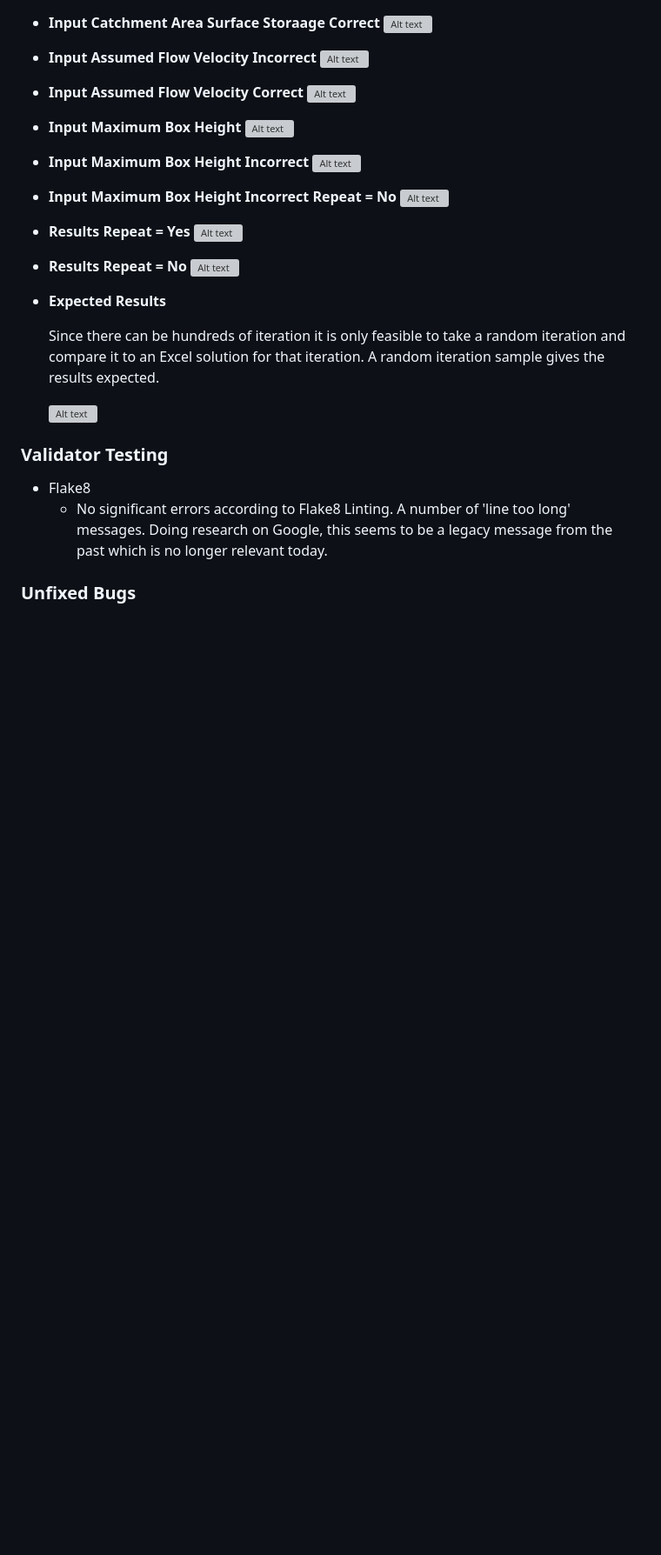
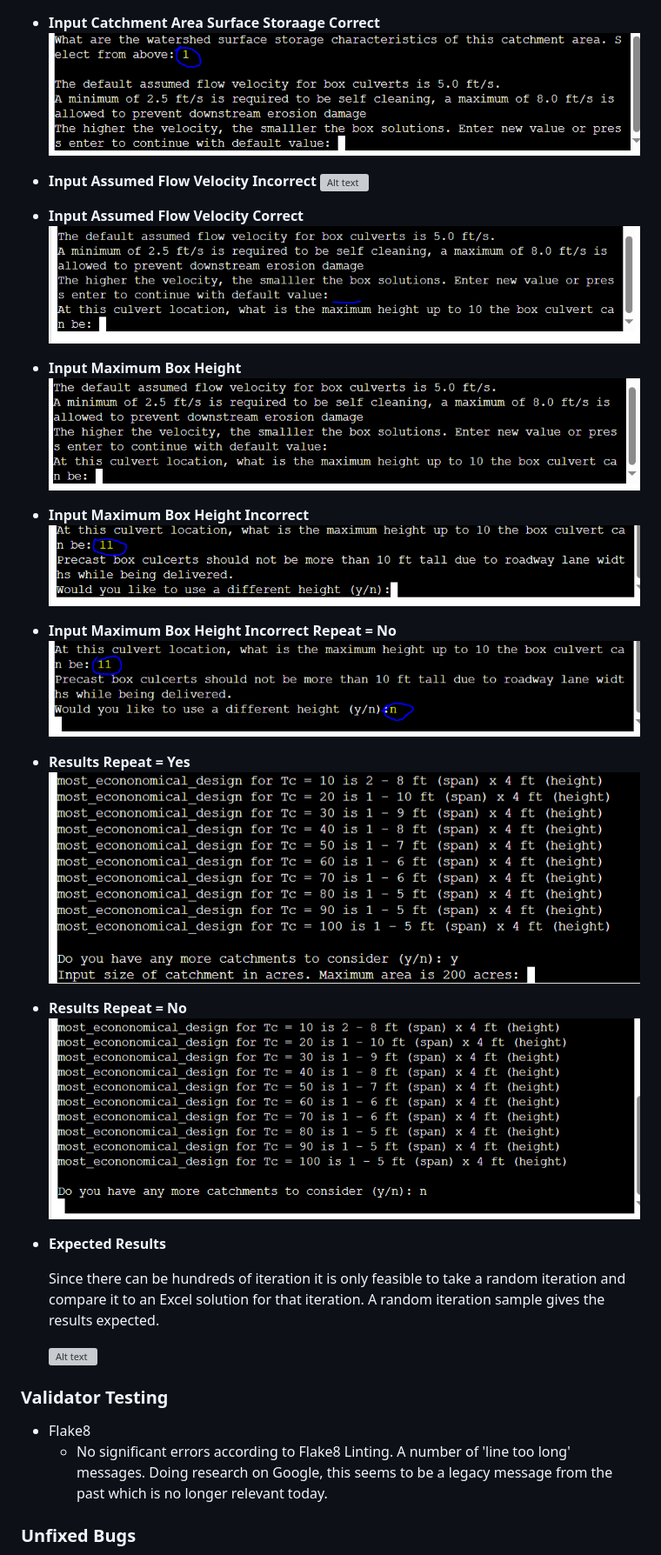
Before and after one commit to Pacman0126/quick_culvert_sizer, a Markdown page: README.md, the part around the change printed below. Shown: that part at 87% size. Drawn GitHub-style; blank space fills up the shorter version; grey boxes are pictures that could not be loaded.

```diff
--- a/README.md
+++ b/README.md
@@ -62,5 +62,5 @@ Command line driven app that accetps user input for a catchment area and runs up
 
   - __Input Catchment Area Surface Storaage Correct__
-      ![Alt text](images/input_catchment_area_surface_storage_correct.png)
+      ![Alt text](images/input_catchment_area_surface_storage_correct.PNG)
 
   - __Input Assumed Flow Velocity Incorrect__
@@ -68,22 +68,22 @@ Command line driven app that accetps user input for a catchment area and runs up
 
   - __Input Assumed Flow Velocity Correct__
-      ![Alt text](images/input_assumed_flow_velocity_correct.png)
+      ![Alt text](images/input_assumed_flow_velocity_correct.PNG)
 
   - __Input Maximum Box Height__
-      ![Alt text](images/input_max_box_height.png)
+      ![Alt text](images/input_max_box_height.PNG)
 
 
   - __Input Maximum Box Height Incorrect__
-      ![Alt text](images/input_max_box_height_incorrect.png)
+      ![Alt text](images/input_max_box_height_incorrect.PNG)
 
   - __Input Maximum Box Height Incorrect Repeat = No__
-      ![Alt text](images/input_max_box_height_correct_repeat_no.png)
+      ![Alt text](images/input_max_box_height_correct_repeat_no.PNG)
 
   - __Results Repeat = Yes__
-      ![Alt text](images/repeat_app_yes.png)
+      ![Alt text](images/repeat_app_yes.PNG)
 
   - __Results Repeat = No__
-      ![Alt text](images/repeat_app_no.png)
+      ![Alt text](images/repeat_app_no.PNG)
 
   - __Expected Results__
 
```
Also changed, not shown: other parts of README.md (+22 -22 lines).
